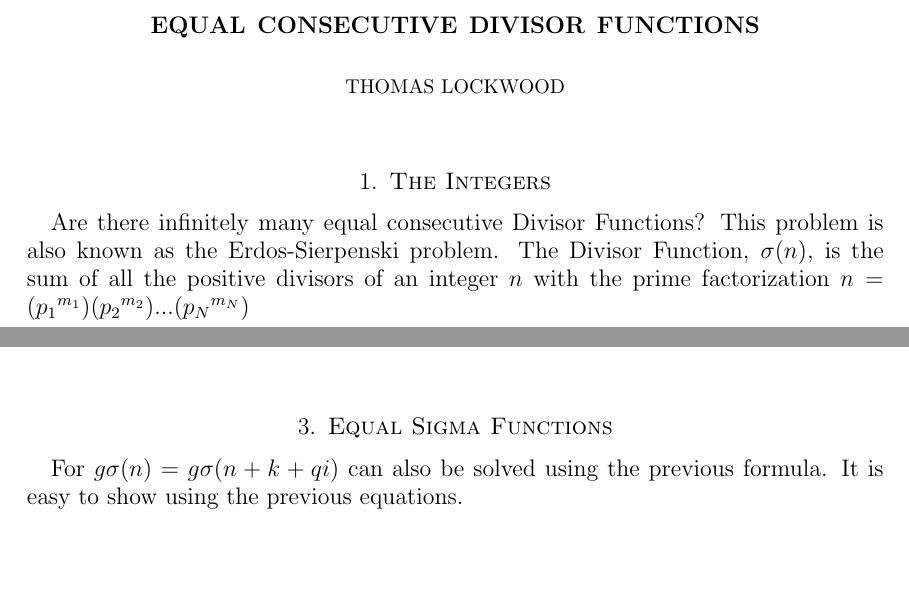
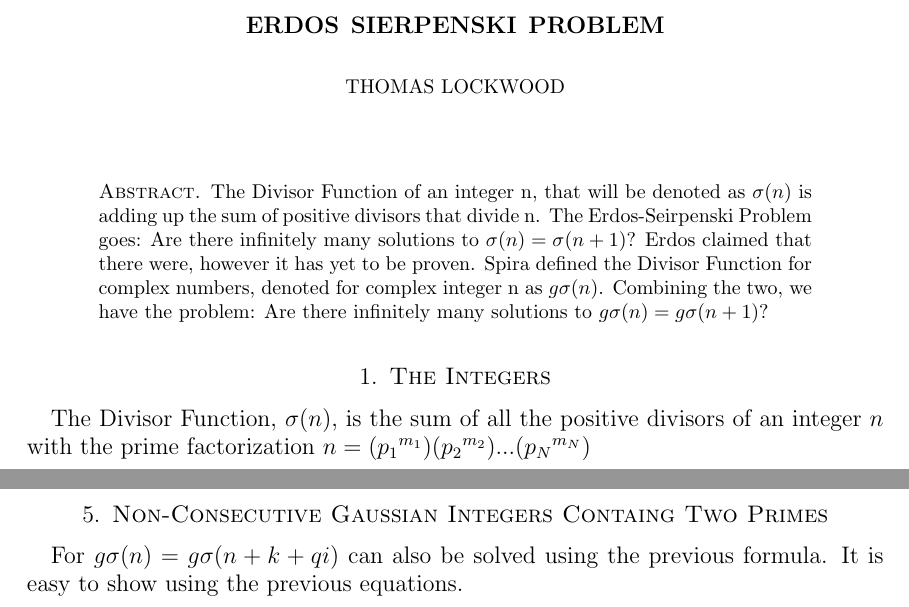
Before and after one commit to teejl/Research, a LaTeX paper (DivFunction/The Divisor Function3.tex): two parts of pages 1 and 3 of 4 before the commit and two parts of pages 1 and 5 of 5 after it, joined at a grey line, cut at the place of the change, the shorter picture padded with empty space. Compiled offline with pdfLaTeX.

Commit message:
Finalized The Divisor Function 3

```diff
--- a/DivFunction/The Divisor Function3.tex
+++ b/DivFunction/The Divisor Function3.tex
@@ -7,7 +7,7 @@
 \usepackage{amssymb}
 \usepackage{dsfont}
 
-\title{Equal Consecutive Divisor Functions}
+\title{Erdos Sierpenski Problem}
 \author{Thomas Lockwood}
 %\date{}
 
@@ -16,9 +16,12 @@
 \maketitle
 \thispagestyle{empty}
 
+\begin{abstract}
+The Divisor Function of an integer n, that will be denoted as $\sigma(n)$ is adding up the sum of positive divisors that divide n. The Erdos-Seirpenski Problem goes: Are there infinitely many solutions to $\sigma(n) = \sigma(n+1)$? Erdos claimed that there were, however it has yet to be proven. Spira defined the Divisor Function for complex numbers, denoted for complex integer n as $g\sigma(n)$. Combining the two, we have the problem: Are there infinitely many solutions to $g\sigma(n) = g\sigma(n+1)$?
+\end{abstract}
 
 \section{The Integers}
-Are there infinitely many equal consecutive Divisor Functions? This problem is also known as the Erdos-Sierpenski problem. The Divisor Function, $\sigma(n)$, is the sum of all the positive divisors of an integer $n$ with the prime factorization $n = ({p_1}^{m_1})({p_2}^{m_2})...({p_N}^{m_N})$ $$\sigma(n) = \sum_{d|{n}}d = (\frac{{p_1}^{m_1+1} - 1} {{p_1} - 1}) (\frac{{p_2}^{m_2+1} - 1}{{p_2} - 1})... (\frac{{p_N}^{m_N+1} - 1}{{p_N} - 1}) $$ For example, $$\sigma(14) = 1 + 2 + 7 + 14 = 24$$
+The Divisor Function, $\sigma(n)$, is the sum of all the positive divisors of an integer $n$ with the prime factorization $n = ({p_1}^{m_1})({p_2}^{m_2})...({p_N}^{m_N})$ $$\sigma(n) = \sum_{d|{n}}d = (\frac{{p_1}^{m_1+1} - 1} {{p_1} - 1}) (\frac{{p_2}^{m_2+1} - 1}{{p_2} - 1})... (\frac{{p_N}^{m_N+1} - 1}{{p_N} - 1}) $$ For example, $$\sigma(14) = 1 + 2 + 7 + 14 = 24$$
 
 We want the solutions to $\sigma(n) = \sigma(n+1)$. Some solutions (up to 10,000):
 \\
@@ -54,9 +69,9 @@ $$g\sigma(40 + 85i) = -100 + 140i  = g\sigma(41 + 85i)$$
 $$g\sigma(90 + 245i) = -320 + 480i  = g\sigma(91 + 245i))$$
 \\
 
-\section{Equal Sigma Functions}
+\section{Non-Consecutive Gaussian Integers Containg Two Primes}
 For $g\sigma(n) = g\sigma(n+k+qi)$ can also be solved using the previous formula. It is easy to show using the previous equations.
-$$n = (a + bi)(c+di), \; \; \; n+k+qi = (e + fi)(g + hi)$$ and by $g\sigma$ of primes $$ g\sigma(n) = (a + bi + 1)(c + di + 1) = (ac + a + c -bd) + i(ad + d + bc + b)$$ $$ g\sigma(n+k+qi) = (e + fi + 1)(g + hi + 1) = (eg + e + g - fh) + i(eh + fg + h + f)$$ and we have the four functions $$ac -bd = eg -fh - k$$ $$bc + ad = fg + eh - q$$ $$ac + a + c -bd = eg + e + g - fh$$ $$ad + d + bc + b = eh + fg + h + f$$
+$$n = (a + bi)(c+di), \; \; \; n+k+qi = (e + fi)(g + hi)$$ and by $g\sigma$ of primes $$ g\sigma(n) = (a + bi + 1)(c + di + 1) = (ac + a + c -bd) + i(ad + d + bc + b)$$ $$ g\sigma(n+k+qi) = (e + fi + 1)(g + hi + 1) = (eg + e + g - fh) + i(eh + fg + h + f)$$ and we have the four equations $$ac -bd = eg -fh - k$$ $$bc + ad = fg + eh - q$$ $$ac + a + c -bd = eg + e + g - fh$$ $$ad + d + bc + b = eh + fg + h + f$$
 Giving the solutions:
 
 $c = \frac{-ea^2 -afq + eak + ak + 2e^2a -eb^2 + bfk + 2ebf + bq + ebq -f^2k -ef^2 -fq-e^2k -ek -e^3}{a^2-2ea+b^2-2bf+f^2+e^2}$
```
Also changed, not shown: DivFunction/The Divisor Function3.pdf, DivFunction/The Divisor Function3.tex (20 more changed lines), 3 other files.
